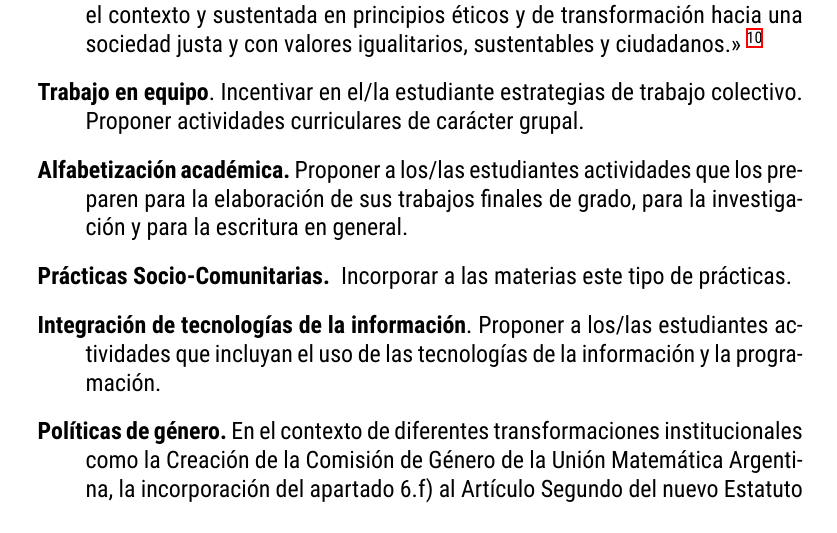
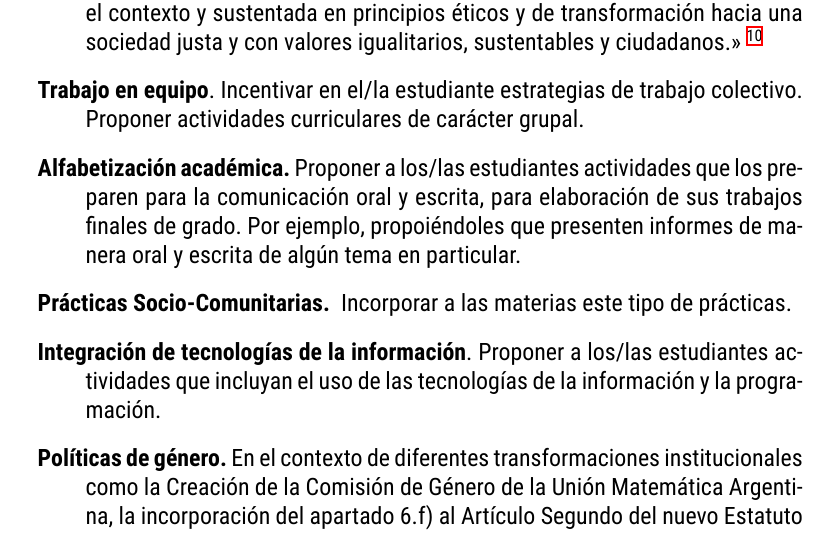
Before and after one commit to fdmazzone/LicMatematicaUNRC, a LaTeX document (PlanLicMatematica2022.tex): part of page 35 of 63, cut so that both start at the same text. The pictures show the PDF file PlanLicMatematica2022.pdf that the author committed with the source.

Commit message:
Signed-off-by: fdmazzone <fdmazzone@gmail.com>

```diff
--- a/PlanLicMatematica2022.tex
+++ b/PlanLicMatematica2022.tex
@@ -1373,8 +1373,8 @@ sociedad justa y con valores igualitarios, sustentables y ciudadanos.>> \footnot
 
 
 
-\item{ \textbf{Alfabetización académica.}} Proponer a los/las estudiantes actividades que los preparen para la
-elaboración de sus trabajos finales de grado, para la investigación y para la escritura en general.
+\item{ \textbf{Alfabetización académica.}} Proponer a los/las estudiantes actividades que los preparen para la comunicación oral y escrita, para
+elaboración de sus trabajos finales de grado. Por ejemplo, propoiéndoles que presenten informes de manera oral y escrita de algún tema en particular.
 
 
 
```
Also changed, not shown: PlanLicMatematica2022.pdf.
